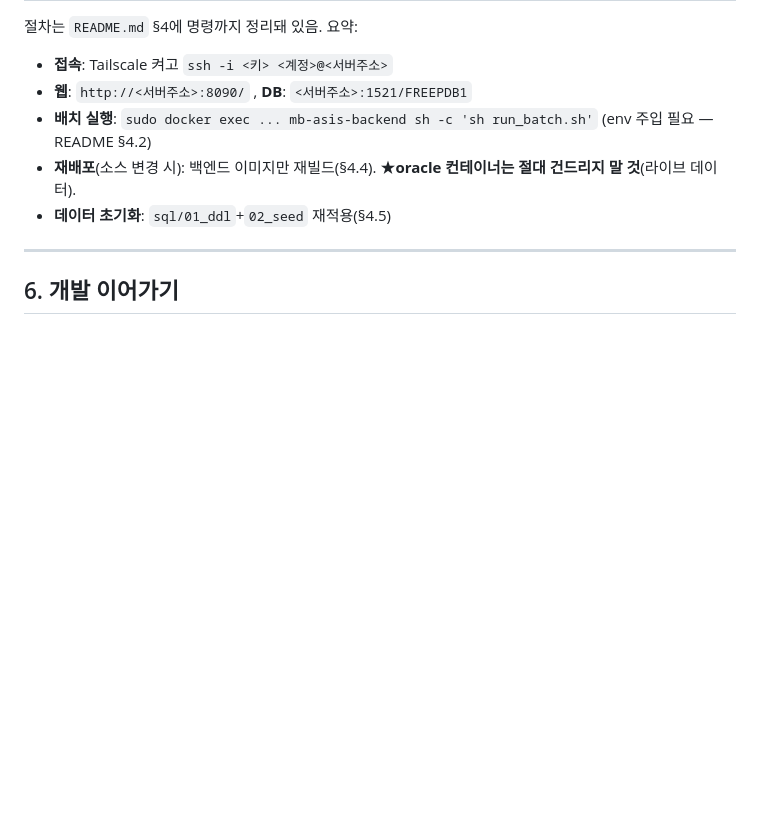
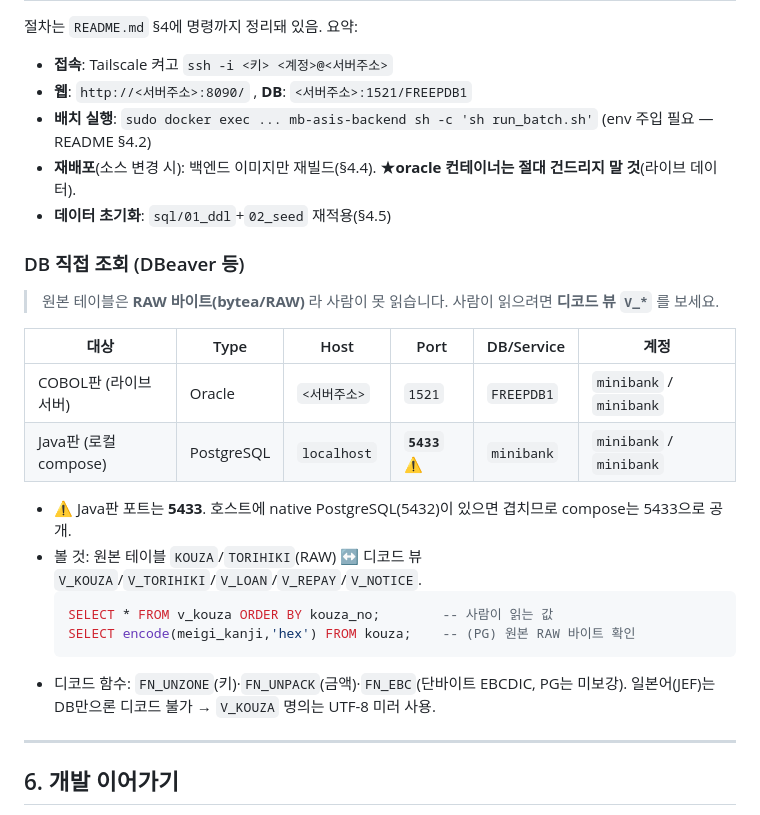
Before and after one commit to Hoax0606/KS-Bank-mockup, a Markdown page: ONBOARDING.md, the part around the change. GitHub-like rendering; blank space fills up the shorter version.

Commit message:
ONBOARDING: add explicit DBeaver connection recipe (Oracle + PostgreSQL)
인계 문서에 DB 직접 조회 섹션 추가: COBOL판 Oracle(<서버>:1521/FREEPDB1) +
Java판 PostgreSQL(localhost:5433) 접속표, 5433 포트 주의, RAW↔디코드뷰(V_*) 사용법.

Co-Authored-By: Claude Opus 4.8 (1M context) <noreply@anthropic.com>

````diff
--- a/ONBOARDING.md
+++ b/ONBOARDING.md
@@ -72,6 +72,23 @@ docker compose -f backend-cobol/docker/compose.asis.yml up -d --build   # → ht
 - **재배포**(소스 변경 시): 백엔드 이미지만 재빌드(§4.4). ★**oracle 컨테이너는 절대 건드리지 말 것**(라이브 데이터).
 - **데이터 초기화**: `sql/01_ddl`+`02_seed` 재적용(§4.5)
 
+### DB 직접 조회 (DBeaver 등)
+
+> 원본 테이블은 **RAW 바이트(bytea/RAW)** 라 사람이 못 읽습니다. 사람이 읽으려면 **디코드 뷰 `V_*`** 를 보세요.
+
+| 대상 | Type | Host | Port | DB/Service | 계정 |
+|------|------|------|------|-----------|------|
+| COBOL판 (라이브 서버) | Oracle | `<서버주소>` | `1521` | `FREEPDB1` | `minibank` / `minibank` |
+| Java판 (로컬 compose) | PostgreSQL | `localhost` | **`5433`** ⚠️ | `minibank` | `minibank` / `minibank` |
+
+- ⚠️ Java판 포트는 **5433**. 호스트에 native PostgreSQL(5432)이 있으면 겹치므로 compose는 5433으로 공개.
+- 볼 것: 원본 테이블 `KOUZA`/`TORIHIKI`(RAW) ↔ 디코드 뷰 `V_KOUZA`/`V_TORIHIKI`/`V_LOAN`/`V_REPAY`/`V_NOTICE`.
+  ```sql
+  SELECT * FROM v_kouza ORDER BY kouza_no;        -- 사람이 읽는 값
+  SELECT encode(meigi_kanji,'hex') FROM kouza;    -- (PG) 원본 RAW 바이트 확인
+  ```
+- 디코드 함수: `FN_UNZONE`(키)·`FN_UNPACK`(금액)·`FN_EBC`(단바이트 EBCDIC, PG는 미보강). 일본어(JEF)는 DB만으론 디코드 불가 → `V_KOUZA` 명의는 UTF-8 미러 사용.
+
 ---
 
 ## 6. 개발 이어가기
````
